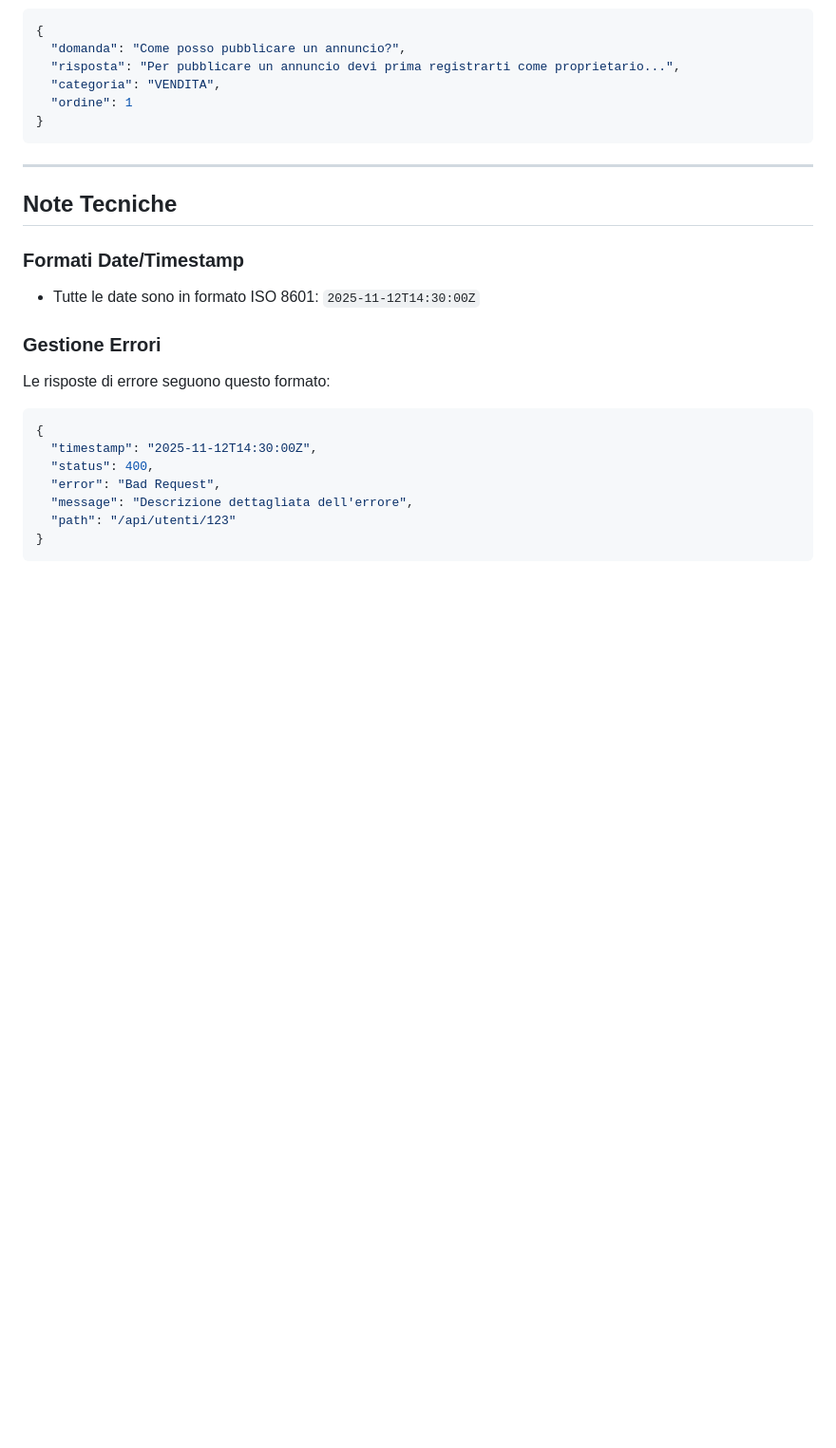
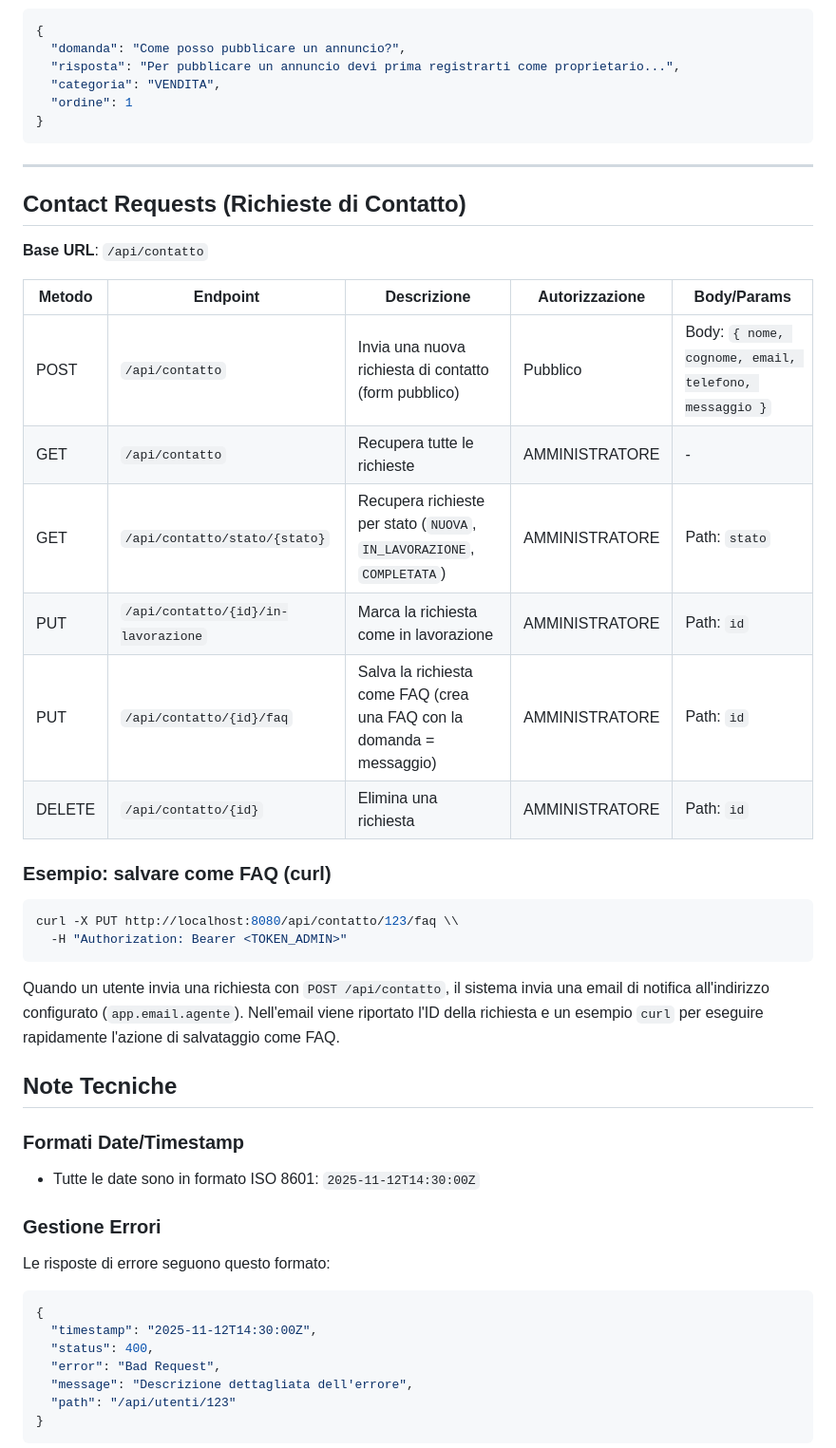
Before and after one commit to Alx370/Rooftop, a Markdown page: Progetto_Rooftop/API_doc.md, the part around the change. Shown at 95% size. Drawn GitHub-style; blank space fills up the shorter version.

Commit message:
Add API documentation for contact requests, including endpoints and examples

````diff
--- a/Progetto_Rooftop/API_doc.md
+++ b/Progetto_Rooftop/API_doc.md
@@ -279,6 +279,27 @@ GET /api/note/immobili/8?visibilita=PRIVATA
 
 ---
 
+## Contact Requests (Richieste di Contatto)
+**Base URL**: `/api/contatto`
+
+| Metodo | Endpoint | Descrizione | Autorizzazione | Body/Params |
+|--------|----------|-------------|----------------|-------------|
+| POST | `/api/contatto` | Invia una nuova richiesta di contatto (form pubblico) | Pubblico | Body: `{ nome, cognome, email, telefono, messaggio }` |
+| GET | `/api/contatto` | Recupera tutte le richieste | AMMINISTRATORE | - |
+| GET | `/api/contatto/stato/{stato}` | Recupera richieste per stato (`NUOVA`, `IN_LAVORAZIONE`, `COMPLETATA`) | AMMINISTRATORE | Path: `stato` |
+| PUT | `/api/contatto/{id}/in-lavorazione` | Marca la richiesta come in lavorazione | AMMINISTRATORE | Path: `id` |
+| PUT | `/api/contatto/{id}/faq` | Salva la richiesta come FAQ (crea una FAQ con la domanda = messaggio) | AMMINISTRATORE | Path: `id` |
+| DELETE | `/api/contatto/{id}` | Elimina una richiesta | AMMINISTRATORE | Path: `id` |
+
+### Esempio: salvare come FAQ (curl)
+```bash
+curl -X PUT http://localhost:8080/api/contatto/123/faq \\
+  -H "Authorization: Bearer <TOKEN_ADMIN>"
+```
+
+Quando un utente invia una richiesta con `POST /api/contatto`, il sistema invia una email di notifica all'indirizzo configurato (`app.email.agente`). Nell'email viene riportato l'ID della richiesta e un esempio `curl` per eseguire rapidamente l'azione di salvataggio come FAQ.
+
+
 ## Note Tecniche
 
 ### Formati Date/Timestamp
````
